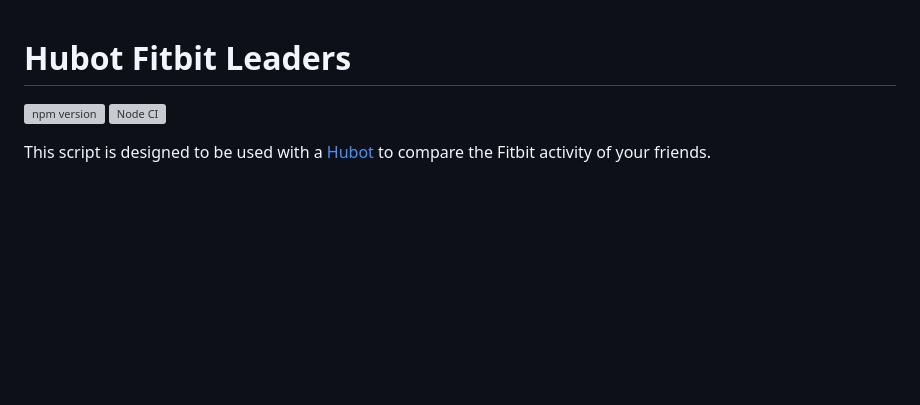
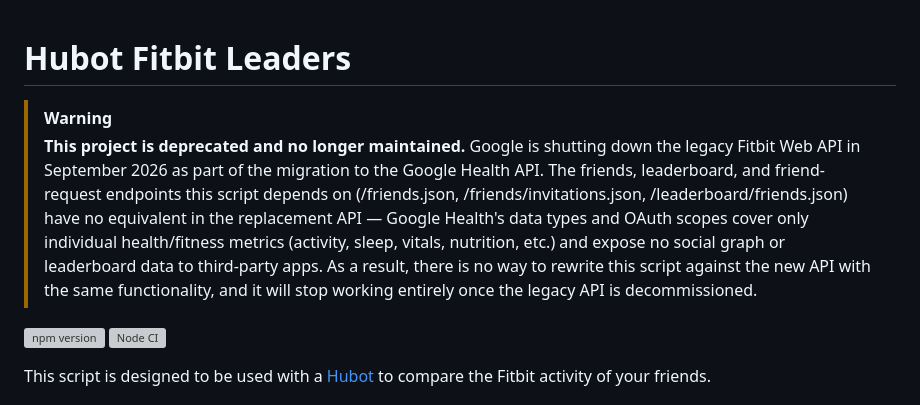
Before and after one commit to stephenyeargin/hubot-fitbit-leaders, a Markdown page: README.md, the part around the change. Rendered like a GitHub page; blank space fills up the shorter version; grey boxes are pictures that could not be loaded.

Commit message:
Add deprecation notice

```diff
--- a/README.md
+++ b/README.md
@@ -1,4 +1,7 @@
 # Hubot Fitbit Leaders
+
+> [!WARNING]
+> **This project is deprecated and no longer maintained.** Google is shutting down the legacy Fitbit Web API in September 2026 as part of the migration to the Google Health API. The friends, leaderboard, and friend-request endpoints this script depends on (/friends.json, /friends/invitations.json, /leaderboard/friends.json) have no equivalent in the replacement API — Google Health's data types and OAuth scopes cover only individual health/fitness metrics (activity, sleep, vitals, nutrition, etc.) and expose no social graph or leaderboard data to third-party apps. As a result, there is no way to rewrite this script against the new API with the same functionality, and it will stop working entirely once the legacy API is decommissioned.
 
 [![npm version](https://badge.fury.io/js/hubot-fitbit-leaders.svg)](http://badge.fury.io/js/hubot-fitbit-leaders) [![Node CI](https://github.com/stephenyeargin/hubot-fitbit-leaders/actions/workflows/nodejs.yml/badge.svg)](https://github.com/stephenyeargin/hubot-fitbit-leaders/actions/workflows/nodejs.yml)
 
```
